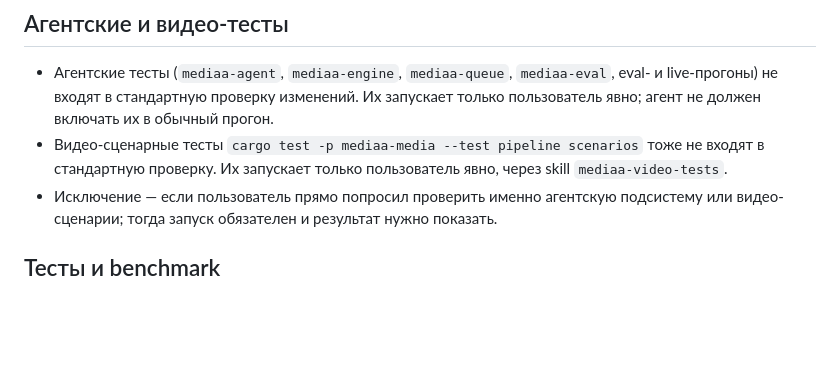
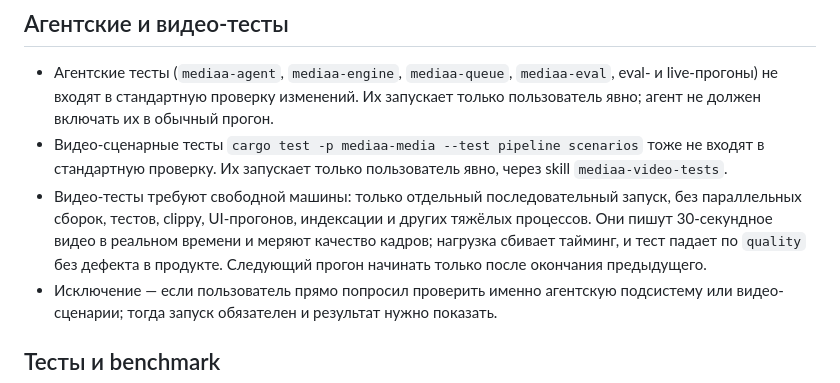
Before and after one commit to machine202502/mediaa, a Markdown page: specs/rules.md, the part around the change. Rendered like a GitHub page; blank space fills up the shorter version.

```diff
--- a/specs/rules.md
+++ b/specs/rules.md
@@ -89,6 +89,11 @@
 - Видео-сценарные тесты `cargo test -p mediaa-media --test pipeline scenarios` тоже не входят в
   стандартную проверку. Их запускает только пользователь явно, через skill
   `mediaa-video-tests`.
+- Видео-тесты требуют свободной машины: только отдельный последовательный запуск, без
+  параллельных сборок, тестов, clippy, UI-прогонов, индексации и других тяжёлых процессов. Они
+  пишут 30-секундное видео в реальном времени и меряют качество кадров; нагрузка сбивает тайминг,
+  и тест падает по `quality` без дефекта в продукте. Следующий прогон начинать только после
+  окончания предыдущего.
 - Исключение — если пользователь прямо попросил проверить именно агентскую подсистему или
   видео-сценарии; тогда запуск обязателен и результат нужно показать.
 
```
Also changed, not shown: specs/constraints.md (+4 -0 lines), 1 other file.
